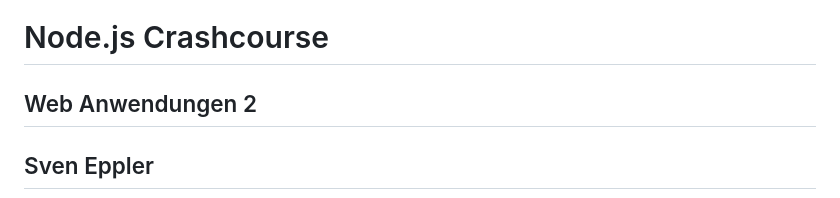
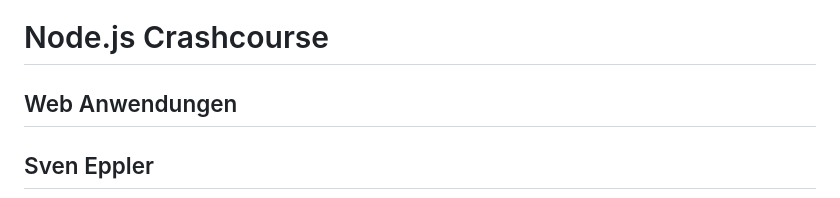
Before and after one commit to ghandmann/vorlesung-web-anwendungen, a Markdown page: slides/02-nodejs.md, the part around the change. GitHub-like rendering.

Commit message:
migrate to web anwendunge

```diff
--- a/slides/02-nodejs.md
+++ b/slides/02-nodejs.md
@@ -8,7 +8,7 @@ footer: "Vorlesung Web Anwendungen, Wintersemester 2026/2027"
 <!-- _class: lead -->
 
 # Node.js Crashcourse
-## Web Anwendungen 2
+## Web Anwendungen
 ## Sven Eppler
 
 ![width:1100px center](./images/sodge-hochschule.png)
```
